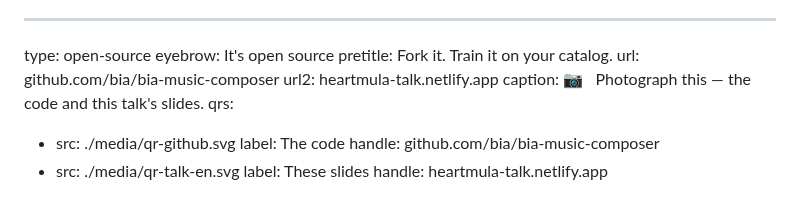
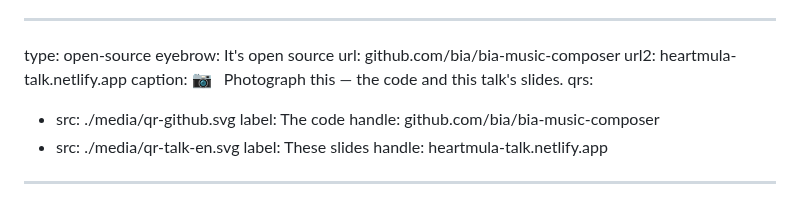
Before and after one commit to bia/heartmula-talk, a Markdown page: slides.md, the part around the change. Drawn GitHub-style.

```diff
--- a/slides.md
+++ b/slides.md
@@ -621,7 +621,6 @@ bullets:
 ---
 type: open-source
 eyebrow: It's open source
-pretitle: Fork it. Train it on your catalog.
 url: github.com/bia/bia-music-composer
 url2: heartmula-talk.netlify.app
 caption: 📷 &nbsp; Photograph this — the code and this talk's&nbsp;slides.
```
Also changed, not shown: slides.pt-BR.md (+0 -1 lines).
